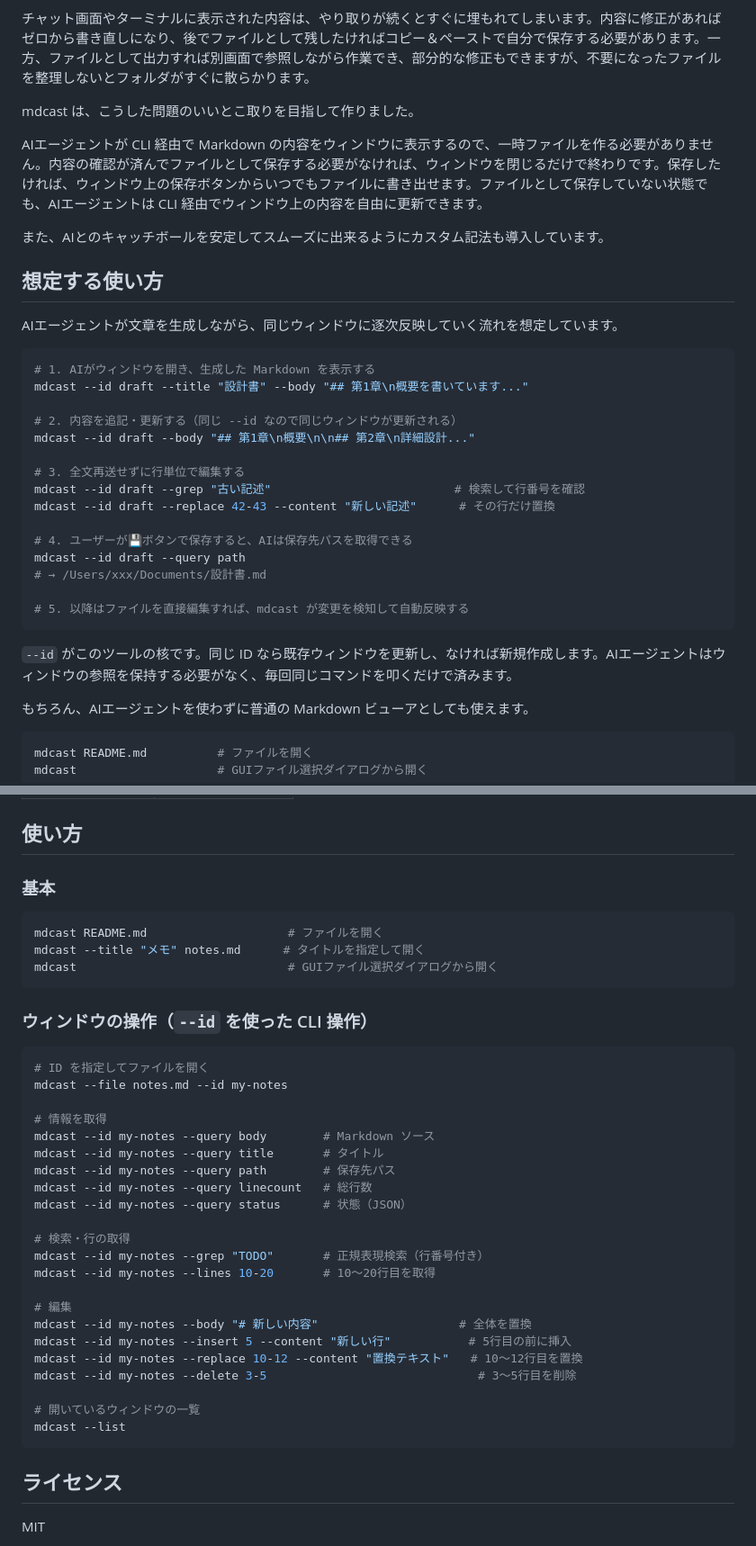
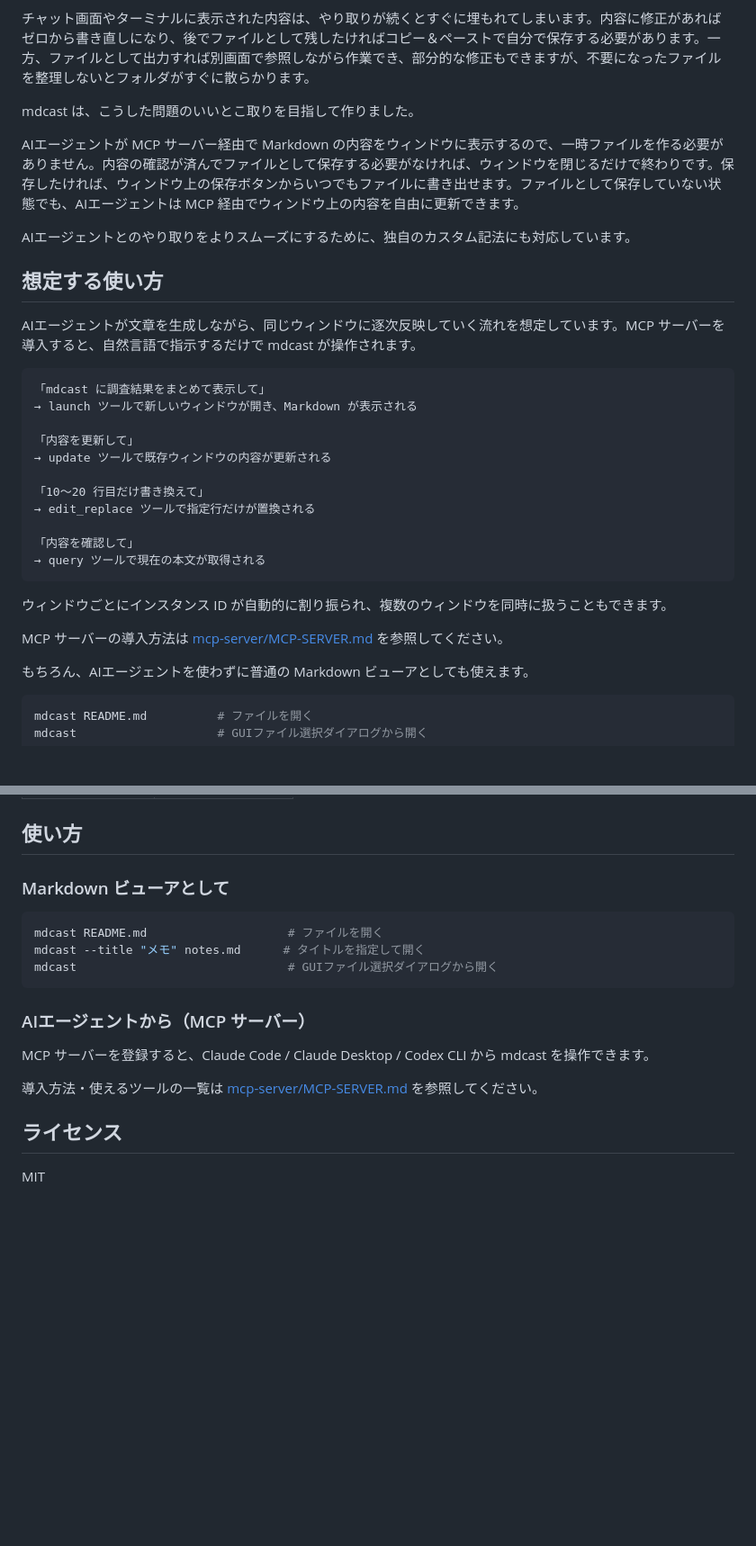
Before and after one commit to HonotaKobo/mdview, a Markdown page: README.md, 2 parts joined by grey strips. Shown at 90% size. GitHub-like rendering; blank space fills up the shorter version.

````diff
--- a/README.md
+++ b/README.md
@@ -10,33 +10,31 @@ AIエージェントを使って作業をしていると、エージェントが
 
 mdcast は、こうした問題のいいとこ取りを目指して作りました。
 
-AIエージェントが CLI 経由で Markdown の内容をウィンドウに表示するので、一時ファイルを作る必要がありません。内容の確認が済んでファイルとして保存する必要がなければ、ウィンドウを閉じるだけで終わりです。保存したければ、ウィンドウ上の保存ボタンからいつでもファイルに書き出せます。ファイルとして保存していない状態でも、AIエージェントは CLI 経由でウィンドウ上の内容を自由に更新できます。
+AIエージェントが MCP サーバー経由で Markdown の内容をウィンドウに表示するので、一時ファイルを作る必要がありません。内容の確認が済んでファイルとして保存する必要がなければ、ウィンドウを閉じるだけで終わりです。保存したければ、ウィンドウ上の保存ボタンからいつでもファイルに書き出せます。ファイルとして保存していない状態でも、AIエージェントは MCP 経由でウィンドウ上の内容を自由に更新できます。
 
-また、AIとのキャッチボールを安定してスムーズに出来るようにカスタム記法も導入しています。
+AIエージェントとのやり取りをよりスムーズにするために、独自のカスタム記法にも対応しています。
 
 ## 想定する使い方
 
-AIエージェントが文章を生成しながら、同じウィンドウに逐次反映していく流れを想定しています。
+AIエージェントが文章を生成しながら、同じウィンドウに逐次反映していく流れを想定しています。MCP サーバーを導入すると、自然言語で指示するだけで mdcast が操作されます。
 
-```bash
-# 1. AIがウィンドウを開き、生成した Markdown を表示する
-mdcast --id draft --title "設計書" --body "## 第1章\n概要を書いています..."
+```
+「mdcast に調査結果をまとめて表示して」
+→ launch ツールで新しいウィンドウが開き、Markdown が表示される
 
-# 2. 内容を追記・更新する（同じ --id なので同じウィンドウが更新される）
-mdcast --id draft --body "## 第1章\n概要\n\n## 第2章\n詳細設計..."
+「内容を更新して」
+→ update ツールで既存ウィンドウの内容が更新される
 
-# 3. 全文再送せずに行単位で編集する
-mdcast --id draft --grep "古い記述"                          # 検索して行番号を確認
-mdcast --id draft --replace 42-43 --content "新しい記述"      # その行だけ置換
+「10〜20 行目だけ書き換えて」
+→ edit_replace ツールで指定行だけが置換される
 
-# 4. ユーザーが💾ボタンで保存すると、AIは保存先パスを取得できる
-mdcast --id draft --query path
-# → /Users/xxx/Documents/設計書.md
-
-# 5. 以降はファイルを直接編集すれば、mdcast が変更を検知して自動反映する
+「内容を確認して」
+→ query ツールで現在の本文が取得される
 ```
 
-`--id` がこのツールの核です。同じ ID なら既存ウィンドウを更新し、なければ新規作成します。AIエージェントはウィンドウの参照を保持する必要がなく、毎回同じコマンドを叩くだけで済みます。
+ウィンドウごとにインスタンス ID が自動的に割り振られ、複数のウィンドウを同時に扱うこともできます。
+
+MCP サーバーの導入方法は [mcp-server/MCP-SERVER.md](mcp-server/MCP-SERVER.md) を参照してください。
 
 もちろん、AIエージェントを使わずに普通の Markdown ビューアとしても使えます。
 
@@ -75,7 +73,7 @@ scoop install mdcast
 
 ## 使い方
 
-### 基本
+### Markdown ビューアとして
 
 ```bash
 mdcast README.md                    # ファイルを開く
@@ -83,32 +81,11 @@ mdcast --title "メモ" notes.md      # タイトルを指定して開く
 mdcast                              # GUIファイル選択ダイアログから開く
 ```
 
-### ウィンドウの操作（`--id` を使った CLI 操作）
+### AIエージェントから（MCP サーバー）
 
-```bash
-# ID を指定してファイルを開く
-mdcast --file notes.md --id my-notes
+MCP サーバーを登録すると、Claude Code / Claude Desktop / Codex CLI から mdcast を操作できます。
 
-# 情報を取得
-mdcast --id my-notes --query body        # Markdown ソース
-mdcast --id my-notes --query title       # タイトル
-mdcast --id my-notes --query path        # 保存先パス
-mdcast --id my-notes --query linecount   # 総行数
-mdcast --id my-notes --query status      # 状態（JSON）
-
-# 検索・行の取得
-mdcast --id my-notes --grep "TODO"       # 正規表現検索（行番号付き）
-mdcast --id my-notes --lines 10-20       # 10〜20行目を取得
-
-# 編集
-mdcast --id my-notes --body "# 新しい内容"                    # 全体を置換
-mdcast --id my-notes --insert 5 --content "新しい行"           # 5行目の前に挿入
-mdcast --id my-notes --replace 10-12 --content "置換テキスト"   # 10〜12行目を置換
-mdcast --id my-notes --delete 3-5                              # 3〜5行目を削除
-
-# 開いているウィンドウの一覧
-mdcast --list
-```
+導入方法・使えるツールの一覧は [mcp-server/MCP-SERVER.md](mcp-server/MCP-SERVER.md) を参照してください。
 
 ## ライセンス
 
````
Also changed, not shown: mcp-server/MCP-SERVER.md (added, +142 -0 lines).
